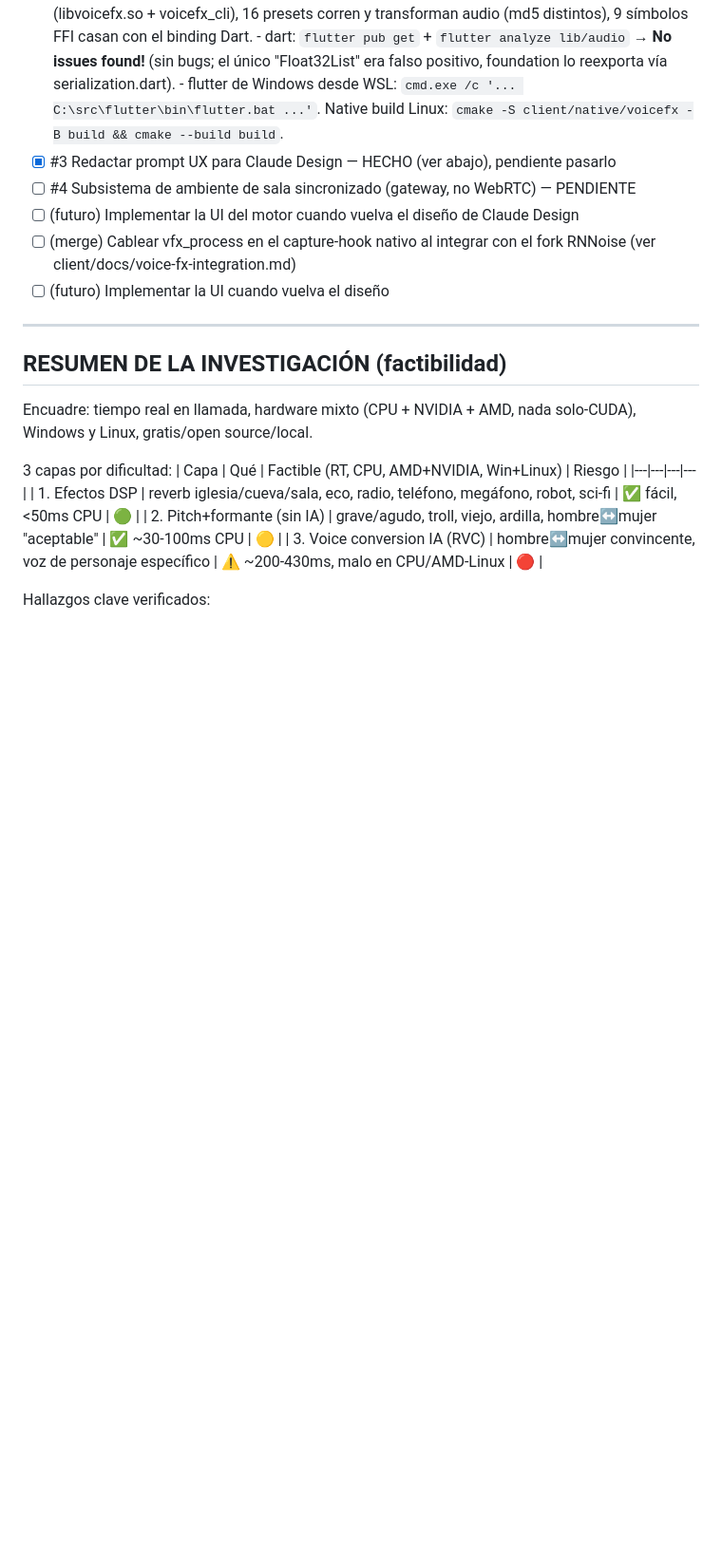
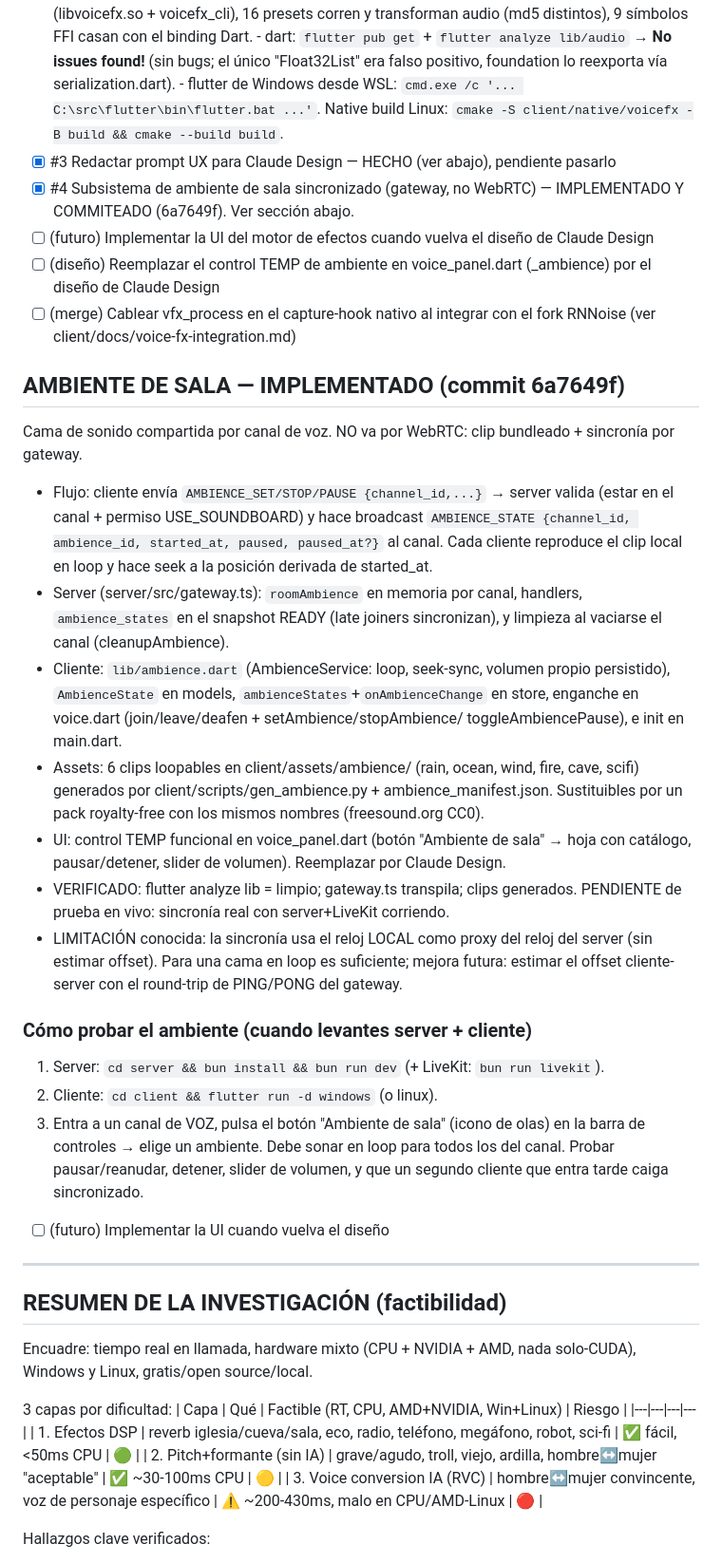
Before and after one commit to servo98/chatAyPapol, a Markdown page: VOICEFX_PLAN.md, the part around the change. Shown at 95% size. GitHub-like rendering; blank space fills up the shorter version.

Commit message:
doc: plan voicefx — ambiente de sala implementado + cómo probar
Co-Authored-By: Claude Opus 4.8 (1M context) <noreply@anthropic.com>

```diff
--- a/VOICEFX_PLAN.md
+++ b/VOICEFX_PLAN.md
@@ -18,9 +18,43 @@
       - dart: `flutter pub get` + `flutter analyze lib/audio` → **No issues found!** (sin bugs; el único "Float32List" era falso positivo, foundation lo reexporta vía serialization.dart).
       - flutter de Windows desde WSL: `cmd.exe /c '... C:\src\flutter\bin\flutter.bat ...'`. Native build Linux: `cmake -S client/native/voicefx -B build && cmake --build build`.
 - [x] #3 Redactar prompt UX para Claude Design — HECHO (ver abajo), pendiente pasarlo
-- [ ] #4 Subsistema de ambiente de sala sincronizado (gateway, no WebRTC) — PENDIENTE
-- [ ] (futuro) Implementar la UI del motor cuando vuelva el diseño de Claude Design
+- [x] #4 Subsistema de ambiente de sala sincronizado (gateway, no WebRTC) — IMPLEMENTADO Y COMMITEADO (6a7649f). Ver sección abajo.
+- [ ] (futuro) Implementar la UI del motor de efectos cuando vuelva el diseño de Claude Design
+- [ ] (diseño) Reemplazar el control TEMP de ambiente en voice_panel.dart (_ambience) por el diseño de Claude Design
 - [ ] (merge) Cablear vfx_process en el capture-hook nativo al integrar con el fork RNNoise (ver client/docs/voice-fx-integration.md)
+
+## AMBIENTE DE SALA — IMPLEMENTADO (commit 6a7649f)
+Cama de sonido compartida por canal de voz. NO va por WebRTC: clip bundleado +
+sincronía por gateway.
+- Flujo: cliente envía `AMBIENCE_SET/STOP/PAUSE {channel_id,...}` → server valida
+  (estar en el canal + permiso USE_SOUNDBOARD) y hace broadcast `AMBIENCE_STATE
+  {channel_id, ambience_id, started_at, paused, paused_at?}` al canal. Cada cliente
+  reproduce el clip local en loop y hace seek a la posición derivada de started_at.
+- Server (server/src/gateway.ts): `roomAmbience` en memoria por canal, handlers,
+  `ambience_states` en el snapshot READY (late joiners sincronizan), y limpieza al
+  vaciarse el canal (cleanupAmbience).
+- Cliente: `lib/ambience.dart` (AmbienceService: loop, seek-sync, volumen propio
+  persistido), `AmbienceState` en models, `ambienceStates`+`onAmbienceChange` en
+  store, enganche en voice.dart (join/leave/deafen + setAmbience/stopAmbience/
+  toggleAmbiencePause), e init en main.dart.
+- Assets: 6 clips loopables en client/assets/ambience/ (rain, ocean, wind, fire,
+  cave, scifi) generados por client/scripts/gen_ambience.py + ambience_manifest.json.
+  Sustituibles por un pack royalty-free con los mismos nombres (freesound.org CC0).
+- UI: control TEMP funcional en voice_panel.dart (botón "Ambiente de sala" → hoja
+  con catálogo, pausar/detener, slider de volumen). Reemplazar por Claude Design.
+- VERIFICADO: flutter analyze lib = limpio; gateway.ts transpila; clips generados.
+  PENDIENTE de prueba en vivo: sincronía real con server+LiveKit corriendo.
+- LIMITACIÓN conocida: la sincronía usa el reloj LOCAL como proxy del reloj del
+  server (sin estimar offset). Para una cama en loop es suficiente; mejora futura:
+  estimar el offset cliente-server con el round-trip de PING/PONG del gateway.
+
+### Cómo probar el ambiente (cuando levantes server + cliente)
+1. Server: `cd server && bun install && bun run dev` (+ LiveKit: `bun run livekit`).
+2. Cliente: `cd client && flutter run -d windows` (o linux).
+3. Entra a un canal de VOZ, pulsa el botón "Ambiente de sala" (icono de olas) en
+   la barra de controles → elige un ambiente. Debe sonar en loop para todos los del
+   canal. Probar pausar/reanudar, detener, slider de volumen, y que un segundo
+   cliente que entra tarde caiga sincronizado.
 - [ ] (futuro) Implementar la UI cuando vuelva el diseño
 
 ---
```
